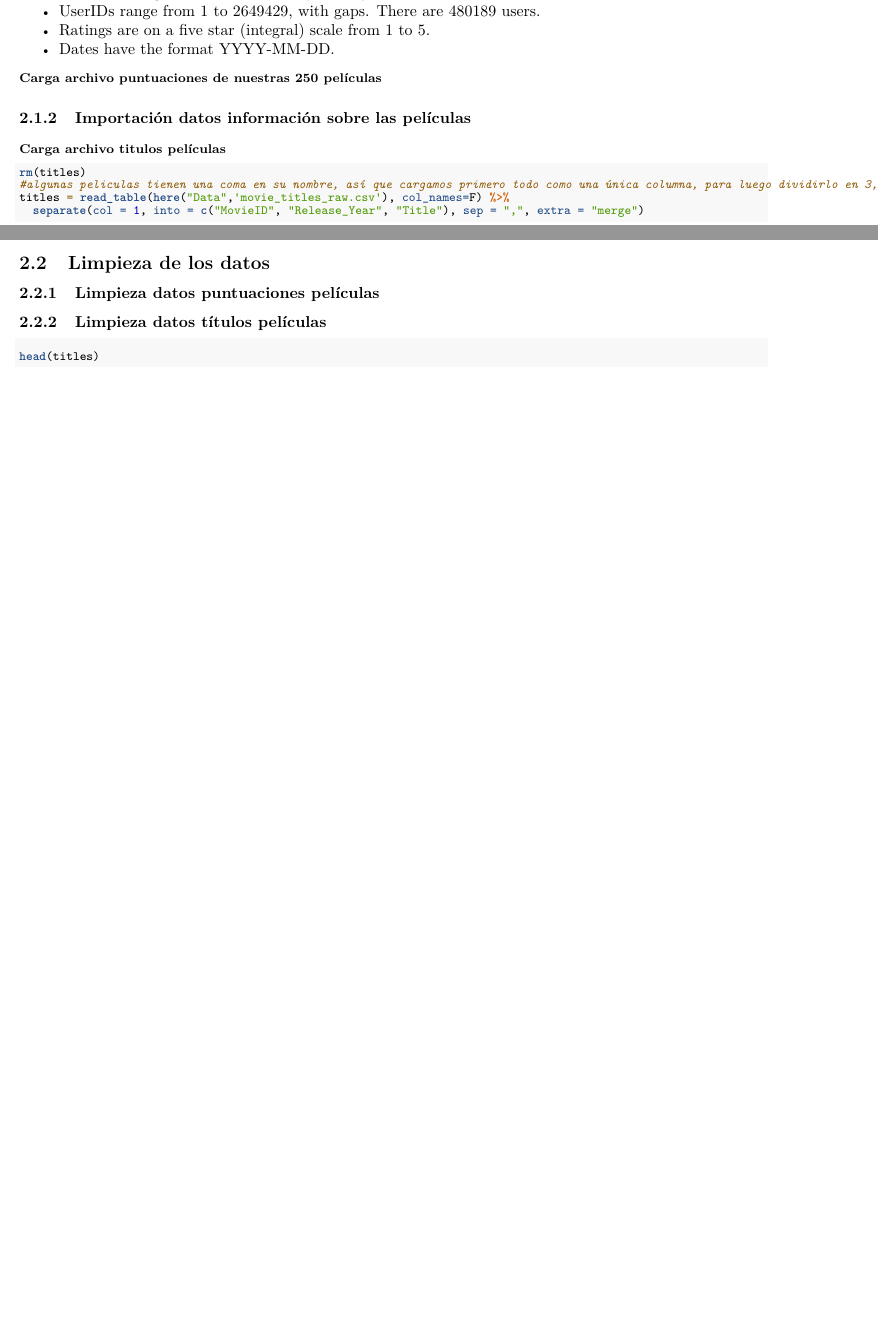
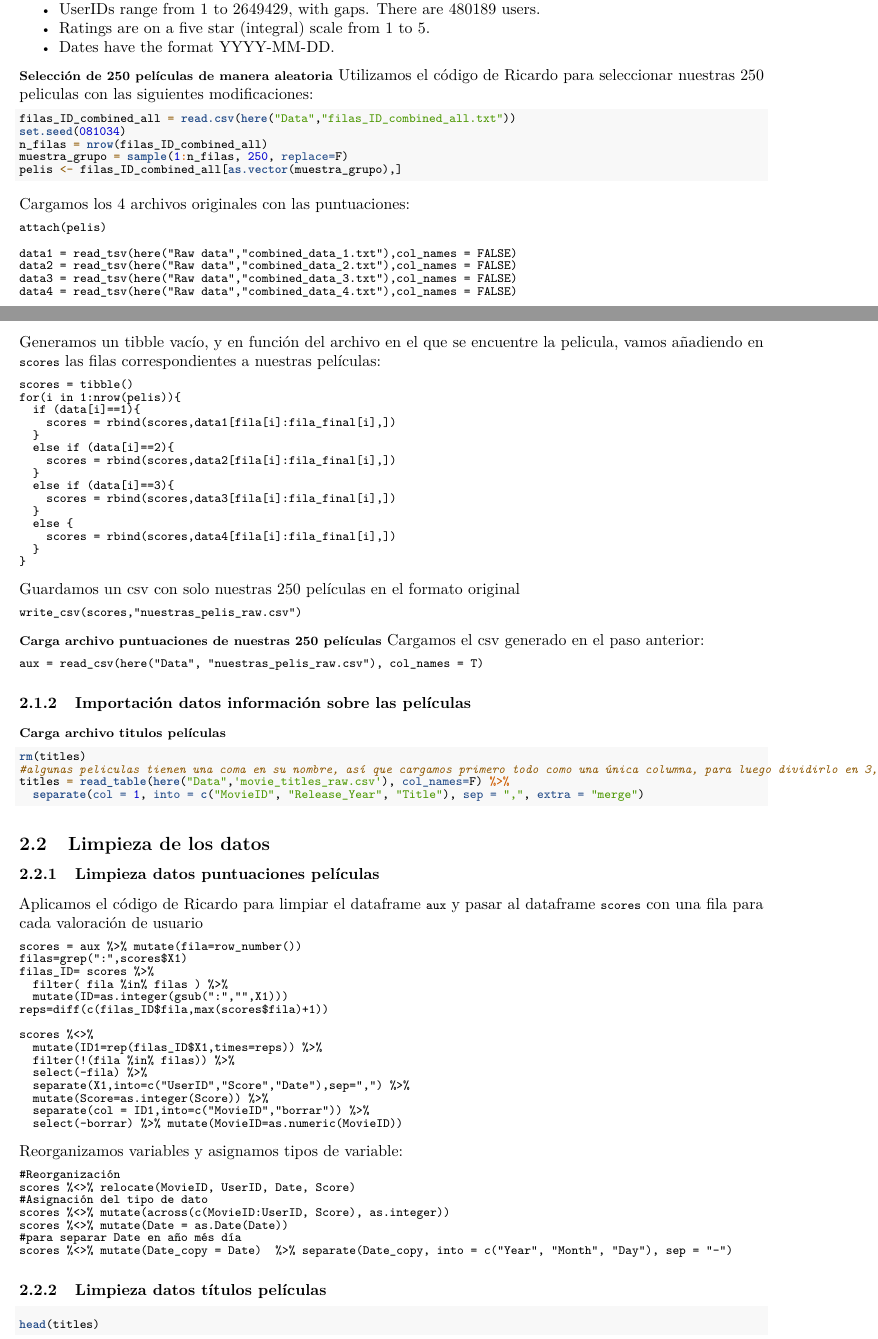
Before and after one commit to Josep-at-work/EDA_Netflix_MADM, an R Markdown document (Proyecto Netflix Movies MADM v02.Rmd): two parts of pages 1 and 2 of 5 before the commit and two parts of pages 1 and 2 of 6 after it, joined at a grey line, cut so that both start at the same text, the shorter picture padded with empty space. Rendered offline with R 4.5, knitr and Pandoc, then LaTeX, with nearby package versions; some code elsewhere in the file could not run offline.

Commit message:
update rmd

````diff
--- a/Proyecto Netflix Movies MADM v02.Rmd
+++ b/Proyecto Netflix Movies MADM v02.Rmd
@@ -50,46 +50,58 @@ The first line of each file contains the movie id followed by a colon. Each subs
   * Dates have the format YYYY-MM-DD.
 
 
-<!-- **Selección de 250 películas de manera aleatoria** -->
+**Selección de 250 películas de manera aleatoria**
+Utilizamos el código de Ricardo para seleccionar nuestras 250 peliculas con las siguientes modificaciones:
 
-<!-- ```{r, warning=FALSE, message=FALSE} -->
-<!-- filas_ID_combined_all = read.csv(here("Data","filas_ID_combined_all.txt")) -->
-<!-- set.seed(080910) -->
-<!-- muestra_grupo = sample(1:12000, 250, replace=F) -->
-<!-- pelis <- filas_ID_combined_all[as.vector(muestra_grupo),] -->
-<!-- attach(pelis) -->
-
-<!-- data1 = read_tsv(here("Raw data","combined_data_1.txt"),col_names = FALSE) -->
-<!-- data2 = read_tsv(here("Raw data","combined_data_2.txt"),col_names = FALSE) -->
-<!-- data3 = read_tsv(here("Raw data","combined_data_3.txt"),col_names = FALSE) -->
-<!-- data4 = read_tsv(here("Raw data","combined_data_4.txt"),col_names = FALSE) -->
-
-<!-- scores = tibble() -->
-<!-- for(i in 1:nrow(pelis)){ -->
-<!--   if (data[i]==1){ -->
-<!--     scores = rbind(scores,data1[fila[i]:fila_final[i],]) -->
-<!--   } -->
-<!--   if (data[i]==2){ -->
-<!--     scores = rbind(scores,data2[fila[i]:fila_final[i],]) -->
-<!--   } -->
-<!--   if (data[i]==3){ -->
-<!--     scores = rbind(scores,data3[fila[i]:fila_final[i],]) -->
-<!--   } -->
-<!--   else { -->
-<!--     scores = rbind(scores,data4[fila[i]:fila_final[i],]) -->
-<!--   } -->
-<!-- }   -->
-<!-- scores -->
-<!-- write_csv(scores,"nuestras_pelis_raw.csv") -->
-
-<!-- ``` -->
+```{r}
+filas_ID_combined_all = read.csv(here("Data","filas_ID_combined_all.txt"))
+set.seed(081034)
+n_filas = nrow(filas_ID_combined_all)
+muestra_grupo = sample(1:n_filas, 250, replace=F)
+pelis <- filas_ID_combined_all[as.vector(muestra_grupo),]
+```
 
 
+Cargamos los 4 archivos originales con las puntuaciones:
+```{}
+attach(pelis)
+
+data1 = read_tsv(here("Raw data","combined_data_1.txt"),col_names = FALSE)
+data2 = read_tsv(here("Raw data","combined_data_2.txt"),col_names = FALSE)
+data3 = read_tsv(here("Raw data","combined_data_3.txt"),col_names = FALSE)
+data4 = read_tsv(here("Raw data","combined_data_4.txt"),col_names = FALSE)
+```
+
+Generamos un tibble vacío, y en función del archivo en el que se encuentre la pelicula, vamos añadiendo en `scores` las filas correspondientes a nuestras películas:
+```{echo=FALSE}
+scores = tibble()
+for(i in 1:nrow(pelis)){
+  if (data[i]==1){
+    scores = rbind(scores,data1[fila[i]:fila_final[i],])
+  }
+  else if (data[i]==2){
+    scores = rbind(scores,data2[fila[i]:fila_final[i],])
+  }
+  else if (data[i]==3){
+    scores = rbind(scores,data3[fila[i]:fila_final[i],])
+  }
+  else {
+    scores = rbind(scores,data4[fila[i]:fila_final[i],])
+  }
+}
+
+```
+
+Guardamos un csv con solo nuestras 250 películas en el formato original
+```{}
+write_csv(scores,"nuestras_pelis_raw.csv")
+```
+
 **Carga archivo puntuaciones de nuestras 250 películas**
-
-<!-- ```{r, warning=FALSE, message=FALSE} -->
-<!-- aux = read_csv(here("Data", "nuestras_pelis_raw.csv"), col_names = T) -->
-<!-- ``` -->
+Cargamos el csv generado en el paso anterior:
+```{}
+aux = read_csv(here("Data", "nuestras_pelis_raw.csv"), col_names = T)
+```
 
 ### Importación datos información sobre las películas
 
@@ -105,42 +117,40 @@ titles = read_table(here("Data",'movie_titles_raw.csv'), col_names=F) %>%
 ## Limpieza de los datos
 
 ### Limpieza datos puntuaciones películas
+Aplicamos el código de Ricardo para limpiar el dataframe `aux` y pasar al dataframe `scores` con una fila para cada valoración de usuario
 
+```{echo=FALSE}
+scores = aux %>% mutate(fila=row_number())
+filas=grep(":",scores$X1)
+filas_ID= scores %>%
+  filter( fila %in% filas ) %>%
+  mutate(ID=as.integer(gsub(":","",X1)))
+reps=diff(c(filas_ID$fila,max(scores$fila)+1))
 
-<!-- ```{r message=FALSE, warning=FALSE} -->
-<!-- scores = aux %>% mutate(fila=row_number()) -->
-<!-- filas=grep(":",scores$X1) -->
-<!-- filas_ID= scores %>% -->
-<!--   filter( fila %in% filas ) %>%                 -->
-<!--   mutate(ID=as.integer(gsub(":","",X1)))       -->
-<!-- reps=diff(c(filas_ID$fila,max(scores$fila)+1))  -->
-<!-- ``` -->
+scores %<>%
+  mutate(ID1=rep(filas_ID$X1,times=reps)) %>%
+  filter(!(fila %in% filas)) %>%
+  select(-fila) %>%
+  separate(X1,into=c("UserID","Score","Date"),sep=",") %>%
+  mutate(Score=as.integer(Score)) %>%
+  separate(col = ID1,into=c("MovieID","borrar")) %>%
+  select(-borrar) %>% mutate(MovieID=as.numeric(MovieID))
+```
 
-<!-- ```{r} -->
-<!-- scores %<>% -->
-<!--   mutate(ID1=rep(filas_ID$X1,times=reps)) %>% -->
-<!--   filter(!(fila %in% filas)) %>% -->
-<!--   select(-fila) %>% -->
-<!--   separate(X1,into=c("UserID","Score","Date"),sep=",") %>% -->
-<!--   mutate(Score=as.integer(Score)) %>% -->
-<!--   separate(col = ID1,into=c("MovieID","borrar")) %>% -->
-<!--   select(-borrar) %>% mutate(MovieID=as.numeric(MovieID)) -->
-<!-- #Reorganización -->
-<!-- scores %<>% relocate(MovieID, UserID, Date, Score) -->
-<!-- #Asignación del tipo de dato -->
-<!-- scores %<>% mutate(across(c(MovieID:UserID, Score), as.integer)) -->
-<!-- scores %<>% mutate(Date = as.Date(Date)) -->
-<!-- ``` -->
-
-
-<!-- ```{r} -->
-<!-- #para separar Date en año més día -->
-<!-- scores %<>% mutate(Date_copy = Date)  %>% separate(Date_copy, into = c("Year", "Month", "Day"), sep = "-") -->
-<!-- ``` -->
+Reorganizamos variables y asignamos tipos de variable:
+```{}
+#Reorganización
+scores %<>% relocate(MovieID, UserID, Date, Score)
+#Asignación del tipo de dato
+scores %<>% mutate(across(c(MovieID:UserID, Score), as.integer))
+scores %<>% mutate(Date = as.Date(Date))
+#para separar Date en año més día
+scores %<>% mutate(Date_copy = Date)  %>% separate(Date_copy, into = c("Year", "Month", "Day"), sep = "-")
+```
 
 
 ### Limpieza datos títulos películas
-```{r, warning=FALSE, message=FALSE}
+```{r}
 head(titles)
 titles  %<>% mutate(across(c(MovieID:Release_Year), as.integer))
 ```
````
Also changed, not shown: Proyecto-Netflix-Movies-MADM-v02.pdf, Proyecto Netflix Movies MADM v02.Rmd (27 more changed lines).
